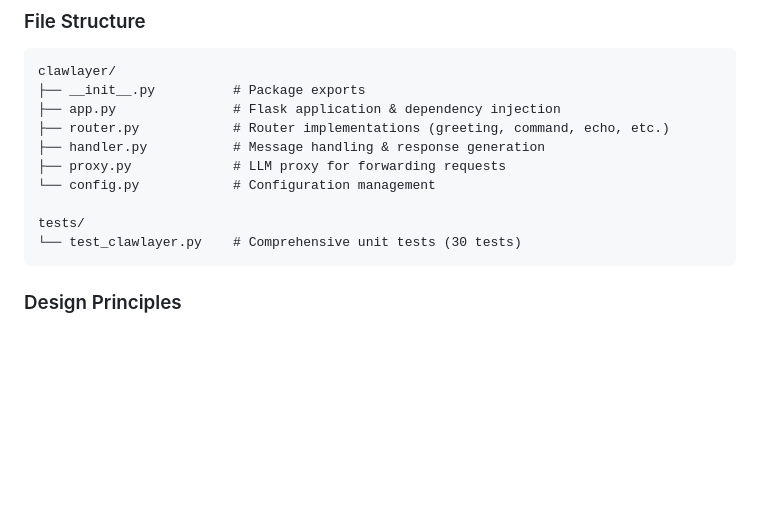
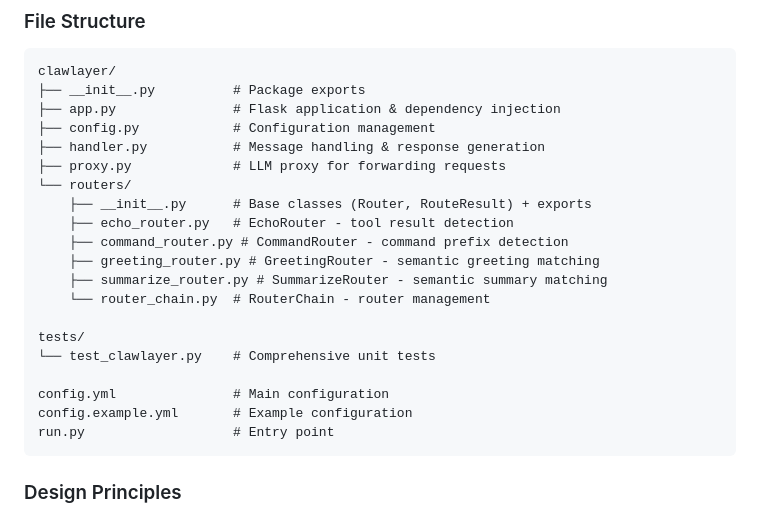
Before and after one commit to neoalienson/ClawLayer, a Markdown page: README.md, the part around the change. GitHub-like rendering; blank space fills up the shorter version.

Commit message:
docs: update file structure to reflect routers directory
- Show routers/ subdirectory with individual router files
- Add config.yml and config.example.yml to structure
- Add run.py entry point
- Remove outdated router.py reference

````diff
--- a/README.md
+++ b/README.md
@@ -356,13 +356,23 @@ routers = [
 clawlayer/
 ├── __init__.py          # Package exports
 ├── app.py               # Flask application & dependency injection
-├── router.py            # Router implementations (greeting, command, echo, etc.)
+├── config.py            # Configuration management
 ├── handler.py           # Message handling & response generation
 ├── proxy.py             # LLM proxy for forwarding requests
-└── config.py            # Configuration management
+└── routers/
+    ├── __init__.py      # Base classes (Router, RouteResult) + exports
+    ├── echo_router.py   # EchoRouter - tool result detection
+    ├── command_router.py # CommandRouter - command prefix detection
+    ├── greeting_router.py # GreetingRouter - semantic greeting matching
+    ├── summarize_router.py # SummarizeRouter - semantic summary matching
+    └── router_chain.py  # RouterChain - router management
 
 tests/
-└── test_clawlayer.py    # Comprehensive unit tests (30 tests)
+└── test_clawlayer.py    # Comprehensive unit tests
+
+config.yml               # Main configuration
+config.example.yml       # Example configuration
+run.py                   # Entry point
 ```
 
 ### Design Principles
````
